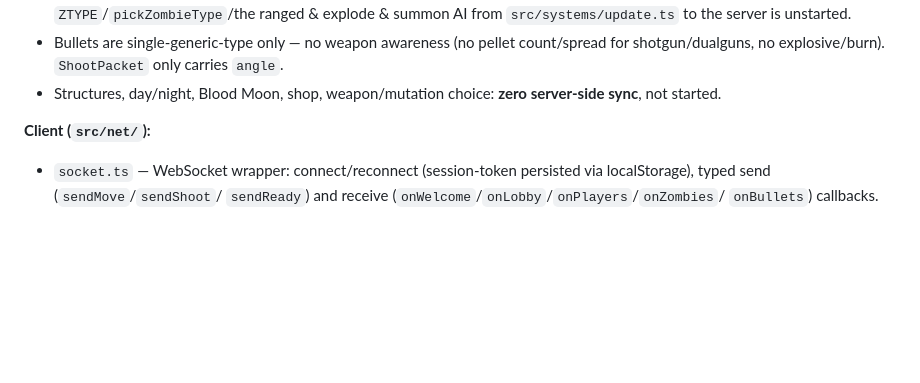
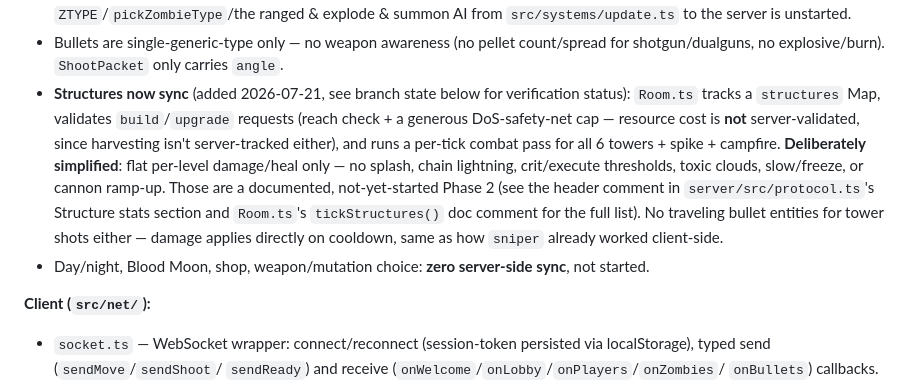
Before and after one commit to theonlyagi/nightfalls, a Markdown page: CLAUDE.md, the part around one of its changes. Drawn GitHub-style; blank space fills up the shorter version.

```diff
--- a/CLAUDE.md
+++ b/CLAUDE.md
@@ -65,8 +65,21 @@ see `server/NOTICE.md`):**
 - Bullets are single-generic-type only — no weapon awareness (no pellet
   count/spread for shotgun/dualguns, no explosive/burn). `ShootPacket` only
   carries `angle`.
-- Structures, day/night, Blood Moon, shop, weapon/mutation choice: **zero
-  server-side sync**, not started.
+- **Structures now sync** (added 2026-07-21, see branch state below for
+  verification status): `Room.ts` tracks a `structures` Map, validates
+  `build`/`upgrade` requests (reach check + a generous DoS-safety-net cap —
+  resource cost is **not** server-validated, since harvesting isn't
+  server-tracked either), and runs a per-tick combat pass for all 6 towers +
+  spike + campfire. **Deliberately simplified**: flat per-level damage/heal
+  only — no splash, chain lightning, crit/execute thresholds, toxic clouds,
+  slow/freeze, or cannon ramp-up. Those are a documented, not-yet-started
+  Phase 2 (see the header comment in `server/src/protocol.ts`'s Structure
+  stats section and `Room.ts`'s `tickStructures()` doc comment for the full
+  list). No traveling bullet entities for tower shots either — damage
+  applies directly on cooldown, same as how `sniper` already worked
+  client-side.
+- Day/night, Blood Moon, shop, weapon/mutation choice: **zero server-side
+  sync**, not started.
 
 **Client (`src/net/`):**
 - `socket.ts` — WebSocket wrapper: connect/reconnect (session-token
```
Also changed, not shown: other parts of CLAUDE.md (+59 -12 lines).
